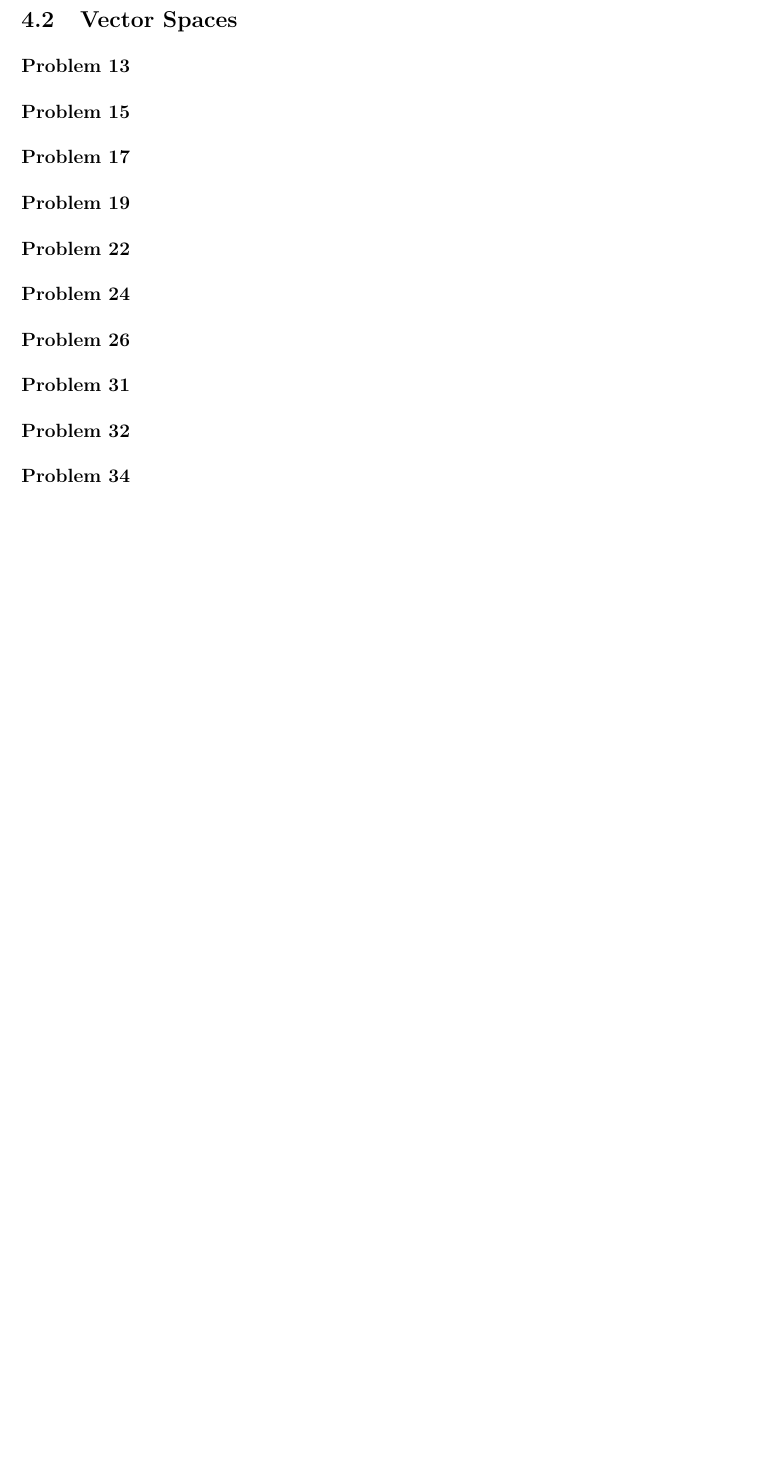
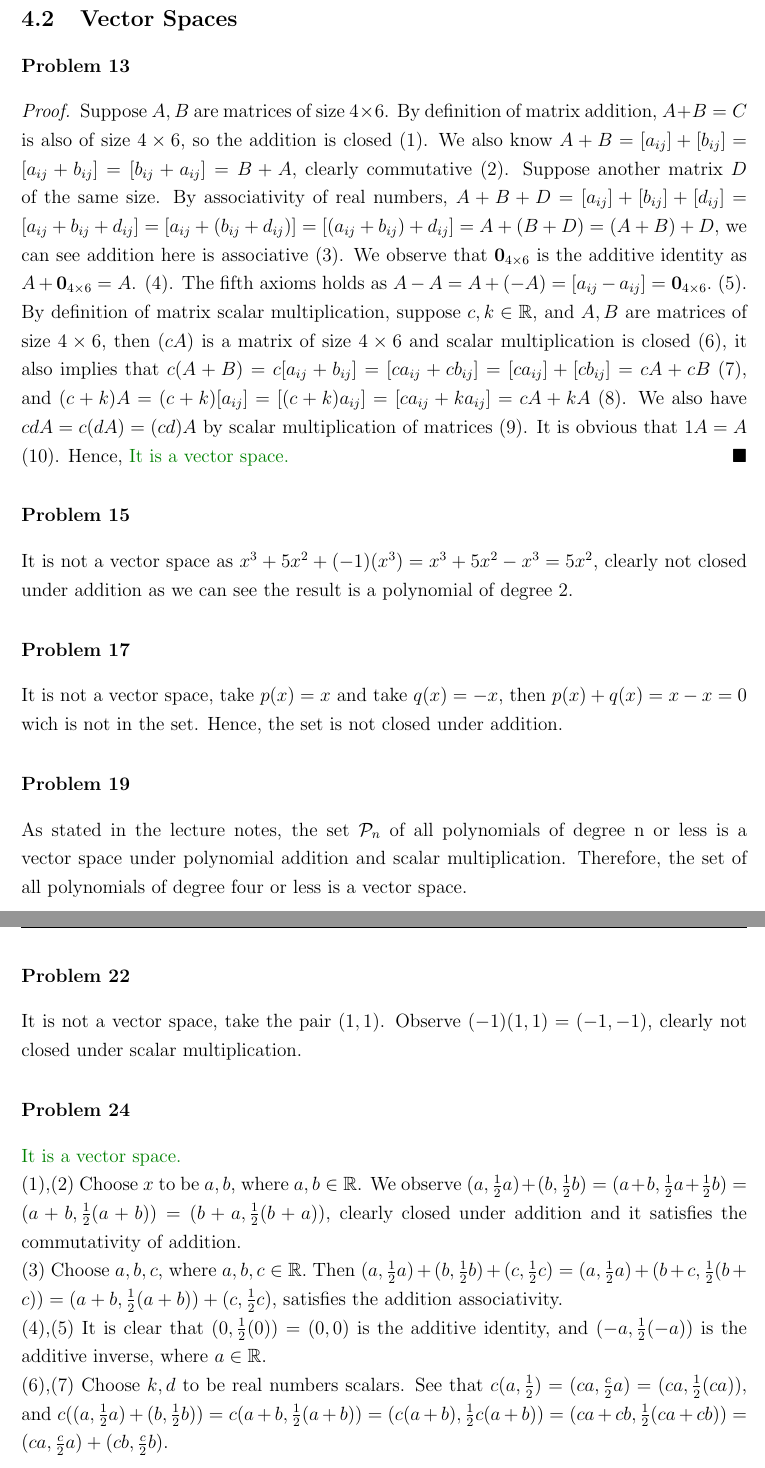
Before and after one commit to YUSIFABOOD/linearAlgebra, a LaTeX problem sheet (A5/Assignment5.tex): part of page 2 of 2 before the commit and two parts of pages 2 and 3 of 4 after it, the two joined at a grey line, cut so that both start at the same text, the shorter picture padded with empty space. The pictures show the PDF file A5/Assignment5.pdf that the author committed with the source.

```diff
--- a/A5/Assignment5.tex
+++ b/A5/Assignment5.tex
@@ -34,15 +46,60 @@
+&\hspace{1.5cm}=\frac{-1}{3}(10,2,1)=(\frac{-10}{3},\frac{-2}{3},\frac{-1}{3}).
+\end{align*}
 \subsubsection*{Problem 27}
+\begin{itemize}
+    \item [a)] \textcolor{darkgreen}{It is a scalar multiple of $z$.} $v=\frac{3}{2}z=\frac{3}{2}(3,2,-5)=(\frac{9}{2},3,\frac{-15}{2}).$
+    \item [b)] \textcolor{red}{No, it is not a scalar multiple of $z$.} The ratio is different between $\frac{9}{3}=3, \frac{-6}{2}=-3.$
+\end{itemize}
 \subsubsection*{Problem 34}
 \begin{itemize}
-    \item [b)]
+    \item [b)] $2w-\frac{1}{2}u=2(2,-2,1,3)-\frac{1}{2}(1,2,-3,1) = (4,-4,2,6)-(\frac{1}{2},1,\frac{-3}{2},\frac{1}{2})=(\frac{7}{2},-5,\frac{7}{2},\frac{11}{2}).$
 \end{itemize}
 \subsection{Vector Spaces}
 \subsubsection*{Problem 13}
+\begin{proof}
+ Suppose $A,B$ are matrices of size $4 \times 6$. By definition of matrix addition, $A+B=C$ is also of size $4\times 6$, so the addition is closed (1). We also know $A+B=[a_{ij}]+[b_{ij}]=[a_{ij}+b_{ij}]=[b_{ij}+a_{ij}]=B+A,$ clearly commutative (2). Suppose another matrix $D$ of the same size. By associativity of real numbers, $A+B+D=[a_{ij}]+[b_{ij}]+[d_{ij}]=[a_{ij}+b_{ij}+d_{ij}]=[a_{ij}+(b_{ij}+d_{ij})]=[(a_{ij}+b_{ij})+d_{ij}]=A+(B+D)=(A+B)+D,$ we can see addition here is associative (3). We observe that $\textbf{0}_{4\times 6}$ is the additive identity as $A+\textbf{0}_{4\times 6}=A$. (4). The fifth axioms holds as $A-A=A+(-A)=[a_{ij}-a_{ij}]=\textbf{0}_{4\times 6}.$ (5). By definition of matrix scalar multiplication, suppose $c,k \in \mathbb{R}$, and $A,B$ are matrices of size $4 \times 6$, then $(cA)$ is a matrix of size $4 \times 6$ and scalar multiplication is closed (6), it also implies that $c(A+B)=c[a_{ij}+b_{ij}]=[ca_{ij}+cb_{ij}]=[ca_{ij}]+[cb_{ij}]=cA+cB$ (7), and $(c+k)A=(c+k)[a_{ij}]=[(c+k)a_{ij}]=[ca_{ij}+ka_{ij}]=cA+kA$ (8). We also have $cdA=c(dA)=(cd)A$ by scalar multiplication of matrices (9). It is obvious that $1A=A$ (10). Hence, \textcolor{darkgreen}{It is a vector space.}
+\end{proof}
 \subsubsection*{Problem 15}
+It is not a vector space as $x^3+5x^2+(-1)(x^3)=x^3+5x^2-x^3=5x^2$, clearly not closed under addition as we can see the result is a polynomial of degree 2.
 \subsubsection*{Problem 17}
+It is not a vector space, take $p(x)=x$ and take $q(x)=-x$, then $p(x)+q(x)=x-x=0$ wich is not in the set. Hence, the set is not closed under addition.
 \subsubsection*{Problem 19}
+As stated in the lecture notes, the set $\mathcal{P}_n$ of all polynomials of degree n or less is a vector space under polynomial addition and scalar multiplication. Therefore, the set of all polynomials of degree four or less is a vector space.
 \subsubsection*{Problem 22}
+It is not a vector space, take the pair $(1,1)$. Observe $(-1)(1,1)=(-1,-1)$, clearly not closed under scalar multiplication.
 \subsubsection*{Problem 24}
+\textcolor{darkgreen}{It is a vector space.}\\
+(1),(2) Choose $x$ to be $a,b$, where $a,b \in \mathbb{R}$. We observe $(a, \frac{1}{2}a)+(b,\frac{1}{2}b)=(a+b, \frac{1}{2}a+\frac{1}{2}b)=(a+b, \frac{1}{2}(a+b))=(b+a, \frac{1}{2}(b+a))$, clearly closed under addition and it satisfies the commutativity of addition.\\
+(3) Choose $a,b,c$, where $a,b,c \in \mathbb{R}.$ Then $(a,\frac{1}{2}a)+(b,\frac{1}{2}b)+(c,\frac{1}{2}c)=(a,\frac{1}{2}a)+(b+c,\frac{1}{2}(b+c))=(a+b,\frac{1}{2}(a+b))+(c,\frac{1}{2}c)$, satisfies the addition associativity.\\
+(4),(5) It is clear that $(0,\frac{1}{2} (0))=(0,0)$ is the additive identity, and $(-a,\frac{1}{2}(-a))$ is the additive inverse, where $a\in \mathbb{R}$. \\
+(6),(7) Choose $k,d$ to be real numbers scalars. See that $c(a,\frac{1}{2})=(ca,\frac{c}{2}a)=(ca,\frac{1}{2}(ca)),$ and $c((a,\frac{1}{2}a)+(b,\frac{1}{2}b))=c(a+b,\frac{1}{2}(a+b))=(c(a+b),\frac{1}{2}c(a+b))=(ca+cb,\frac{1}{2}(ca+cb))=(ca,\frac{c}{2}a)+(cb,\frac{c}{2}b).$
 \subsubsection*{Problem 26}
+\textcolor{red}{It is not a vector space.}\\ Suppose $A$ is a matrix of the form $\begin{bmatrix}
+   a& b \\
+   c& 1
+\end{bmatrix}$, we get a matrix $\begin{bmatrix}
+  a+a & b+b \\
+   c+c & 2
+\end{bmatrix}$ when we add $A$ to itself, clearly it is not closed ander addition.
 \subsubsection*{Problem 31}
+\textcolor{red}{It is not a vector space.}\\ Choose two singular matrices $\begin{bmatrix}
+  1 & 0 \\
+  0 & 0
+\end{bmatrix}, \begin{bmatrix}
+  0 & 0 \\
+  0 & 1
+\end{bmatrix}$. Adding them, we get $\begin{bmatrix}
+  1 & 0 \\
+  0 & 1
+\end{bmatrix}$, which is the identity matrix, and we know the identity matrix is invertible, clearly not closed under addition.
 \subsubsection*{Problem 32}
+\textcolor{red}{It is not a vector space.}\\ Choose two invertible matrices $\begin{bmatrix}
+  1 & 0 \\
+  0 & 1
+\end{bmatrix}, \begin{bmatrix}
+  -1 & 0 \\
+  0 & 1
+\end{bmatrix}$. Adding them, we get $\begin{bmatrix}
+  0 & 0 \\
+  0 & 2
+\end{bmatrix}$, which is a singular matrix, clearly not closed under addition.
@@ -50,3 +112,5 @@
+(8) We observe $(c+k)=A=(c+k)[a_{ij}]=[(c+k)a_{ij}]=[ca_{ij}+ka_{ij}]=c[a_{ij}]+k[a_{ij}]=cA+kA.$\\
+(9) Finally, observe $(ck)A=ck[a_{ij}]=c[ka_{ij}]=c(kA).$
 \subsubsection*{Problem 36}
 \subsubsection*{Problem 37}
 \subsubsection*{Problem 38}
```
Also changed, not shown: A5/Assignment5.pdf, A5/Assignment5.tex (17 more changed lines), 5 other files.
